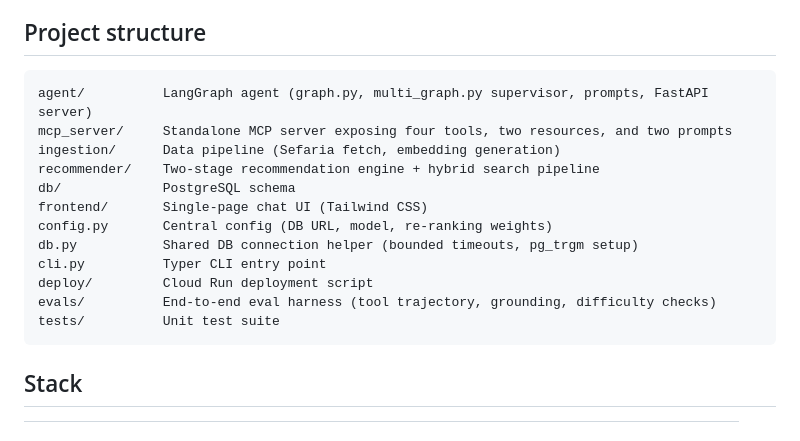
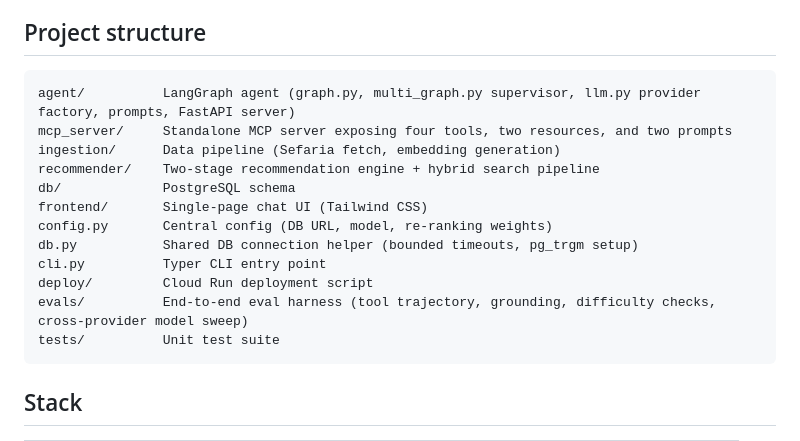
Before and after one commit to bennymestel/jewish-book-guide, a Markdown page: README.md, the part around the change. Drawn GitHub-style.

Commit message:
Update README to reflect changes in project structure and eval harness functionality

````diff
--- a/README.md
+++ b/README.md
@@ -155,7 +155,7 @@ _Judge: anthropic/claude-haiku-4.5 (held out — not among the models compared)_
 ## Project structure
 
 ```
-agent/          LangGraph agent (graph.py, multi_graph.py supervisor, prompts, FastAPI server)
+agent/          LangGraph agent (graph.py, multi_graph.py supervisor, llm.py provider factory, prompts, FastAPI server)
 mcp_server/     Standalone MCP server exposing four tools, two resources, and two prompts
 ingestion/      Data pipeline (Sefaria fetch, embedding generation)
 recommender/    Two-stage recommendation engine + hybrid search pipeline
@@ -165,7 +165,7 @@ config.py       Central config (DB URL, model, re-ranking weights)
 db.py           Shared DB connection helper (bounded timeouts, pg_trgm setup)
 cli.py          Typer CLI entry point
 deploy/         Cloud Run deployment script
-evals/          End-to-end eval harness (tool trajectory, grounding, difficulty checks)
+evals/          End-to-end eval harness (tool trajectory, grounding, difficulty checks, cross-provider model sweep)
 tests/          Unit test suite
 ```
 
````
